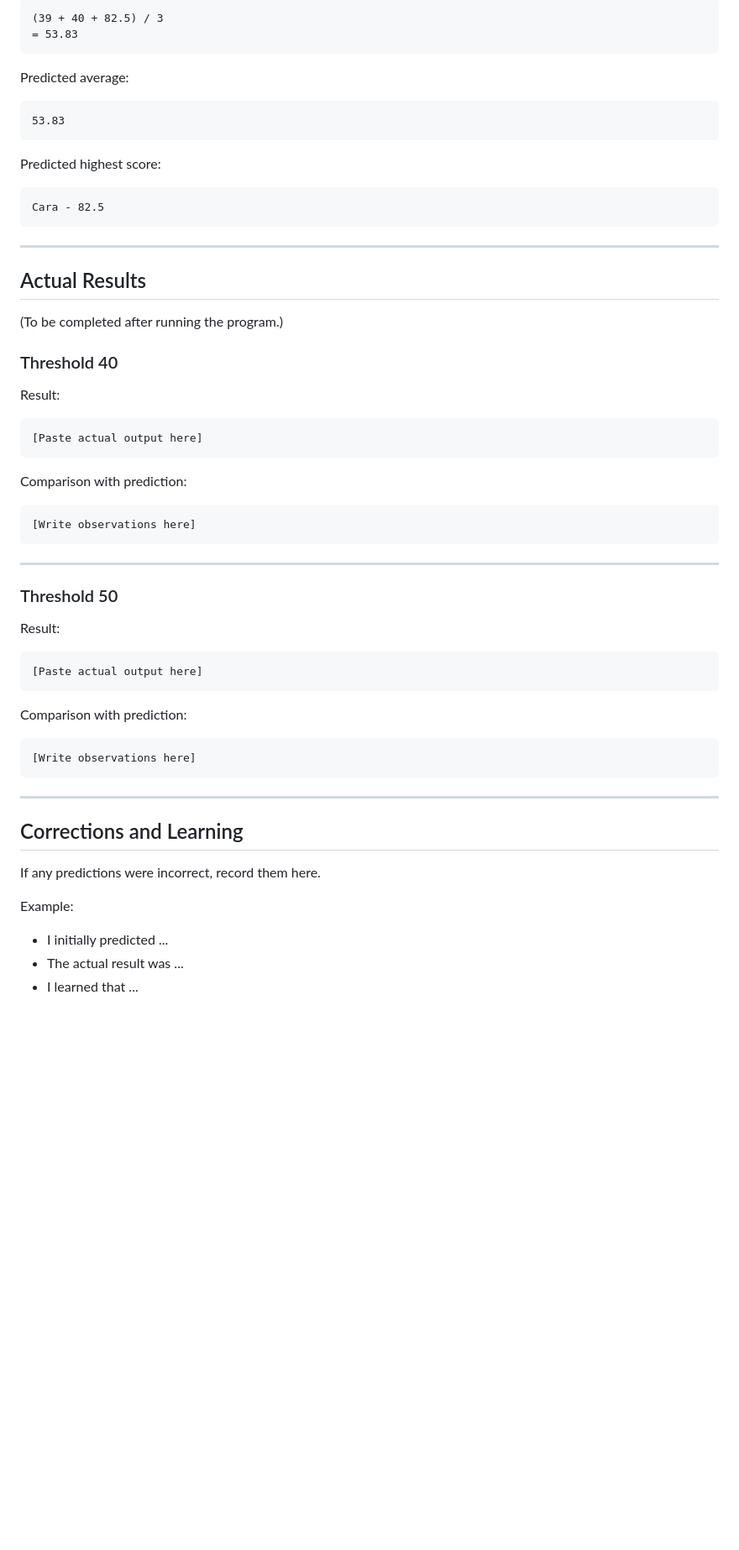
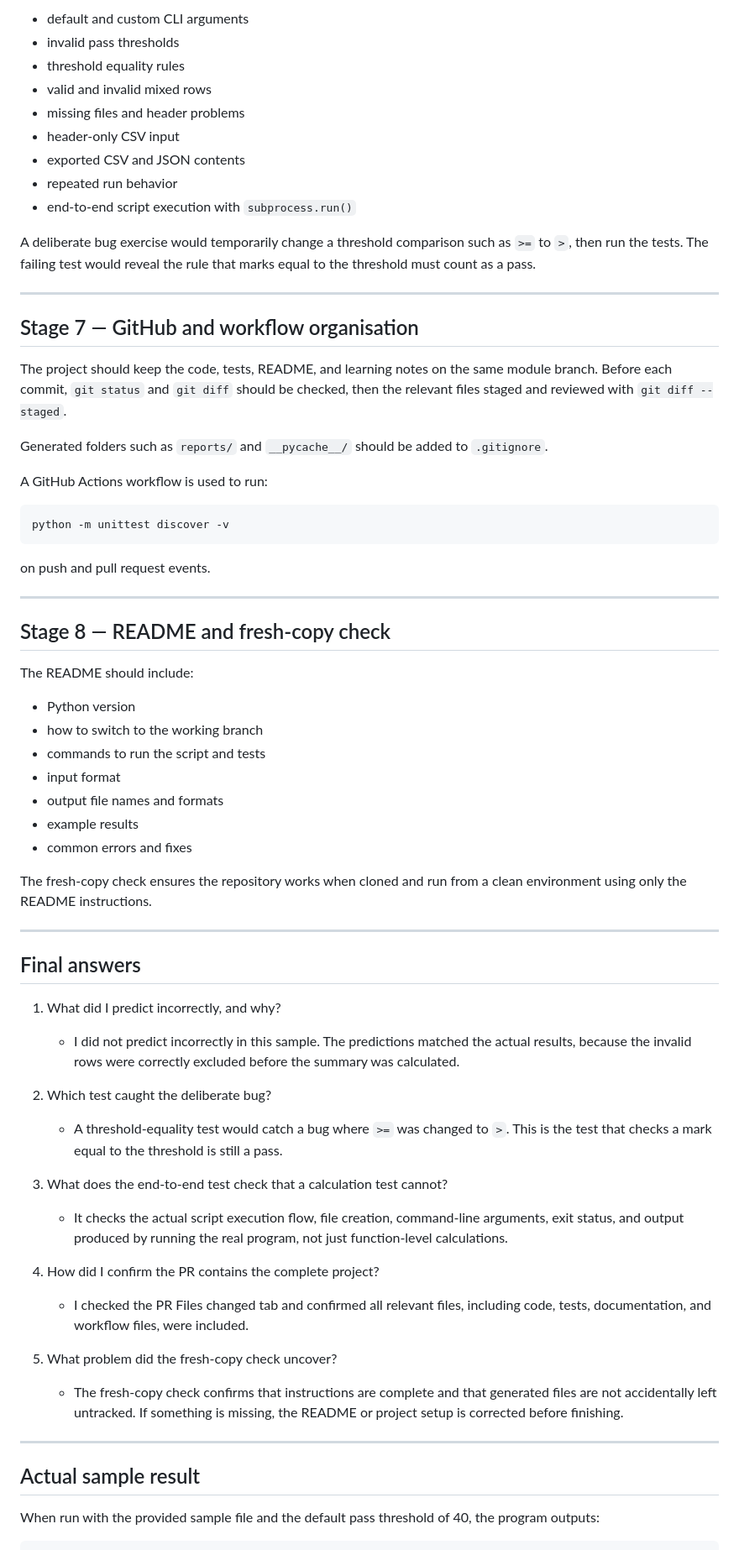
Before and after one commit to anadishh786-design/git-init-students-marks-analyser, a Markdown page: starter learning-notes.md, the part around one of its changes. Shown at 84% size. Drawn GitHub-style; blank space fills up the shorter version.

Commit message:
Revise Module 4 Learning Notes for clarity
Updated learning notes to reflect project structure and function descriptions.

````diff
--- a/starter learning-notes.md
+++ b/starter learning-notes.md
@@ -166,65 +171,70 @@ Calculation:
 
-```text
-(39 + 40 + 82.5) / 3
-= 53.83
-```
+- default and custom CLI arguments
+- invalid pass thresholds
+- threshold equality rules
+- valid and invalid mixed rows
+- missing files and header problems
+- header-only CSV input
+- exported CSV and JSON contents
+- repeated run behavior
+- end-to-end script execution with `subprocess.run()`
 
-Predicted average:
-
-```text
-53.83
-```
-
-Predicted highest score:
-
-```text
-Cara - 82.5
-```
+A deliberate bug exercise would temporarily change a threshold comparison such as `>=` to `>`, then run the tests. The failing test would reveal the rule that marks equal to the threshold must count as a pass.
 
 ---
 
-## Actual Results
+## Stage 7 — GitHub and workflow organisation
 
-(To be completed after running the program.)
+The project should keep the code, tests, README, and learning notes on the same module branch. Before each commit, `git status` and `git diff` should be checked, then the relevant files staged and reviewed with `git diff --staged`.
 
-### Threshold 40
+Generated folders such as `reports/` and `__pycache__/` should be added to `.gitignore`.
 
-Result:
+A GitHub Actions workflow is used to run:
 
-```text
-[Paste actual output here]
+```bash
+python -m unittest discover -v
 ```
 
-Comparison with prediction:
-
-```text
-[Write observations here]
-```
+on push and pull request events.
 
 ---
 
-### Threshold 50
+## Stage 8 — README and fresh-copy check
 
-Result:
+The README should include:
 
-```text
-[Paste actual output here]
-```
+- Python version
+- how to switch to the working branch
+- commands to run the script and tests
+- input format
+- output file names and formats
+- example results
+- common errors and fixes
 
-Comparison with prediction:
-
-```text
-[Write observations here]
-```
+The fresh-copy check ensures the repository works when cloned and run from a clean environment using only the README instructions.
 
 ---
 
-## Corrections and Learning
+## Final answers
 
-If any predictions were incorrect, record them here.
+1. What did I predict incorrectly, and why?
+   - I did not predict incorrectly in this sample. The predictions matched the actual results, because the invalid rows were correctly excluded before the summary was calculated.
 
-Example:
+2. Which test caught the deliberate bug?
+   - A threshold-equality test would catch a bug where `>=` was changed to `>`. This is the test that checks a mark equal to the threshold is still a pass.
 
-- I initially predicted ...
-- The actual result was ...
-- I learned that ...
+3. What does the end-to-end test check that a calculation test cannot?
+   - It checks the actual script execution flow, file creation, command-line arguments, exit status, and output produced by running the real program, not just function-level calculations.
+
+4. How did I confirm the PR contains the complete project?
+   - I checked the PR Files changed tab and confirmed all relevant files, including code, tests, documentation, and workflow files, were included.
+
+5. What problem did the fresh-copy check uncover?
+   - The fresh-copy check confirms that instructions are complete and that generated files are not accidentally left untracked. If something is missing, the README or project setup is corrected before finishing.
+
+---
+
+## Actual sample result
+
+When run with the provided sample file and the default pass threshold of 40, the program outputs:
+
````
Also changed, not shown: other parts of starter learning-notes.md (+141 -118 lines).
